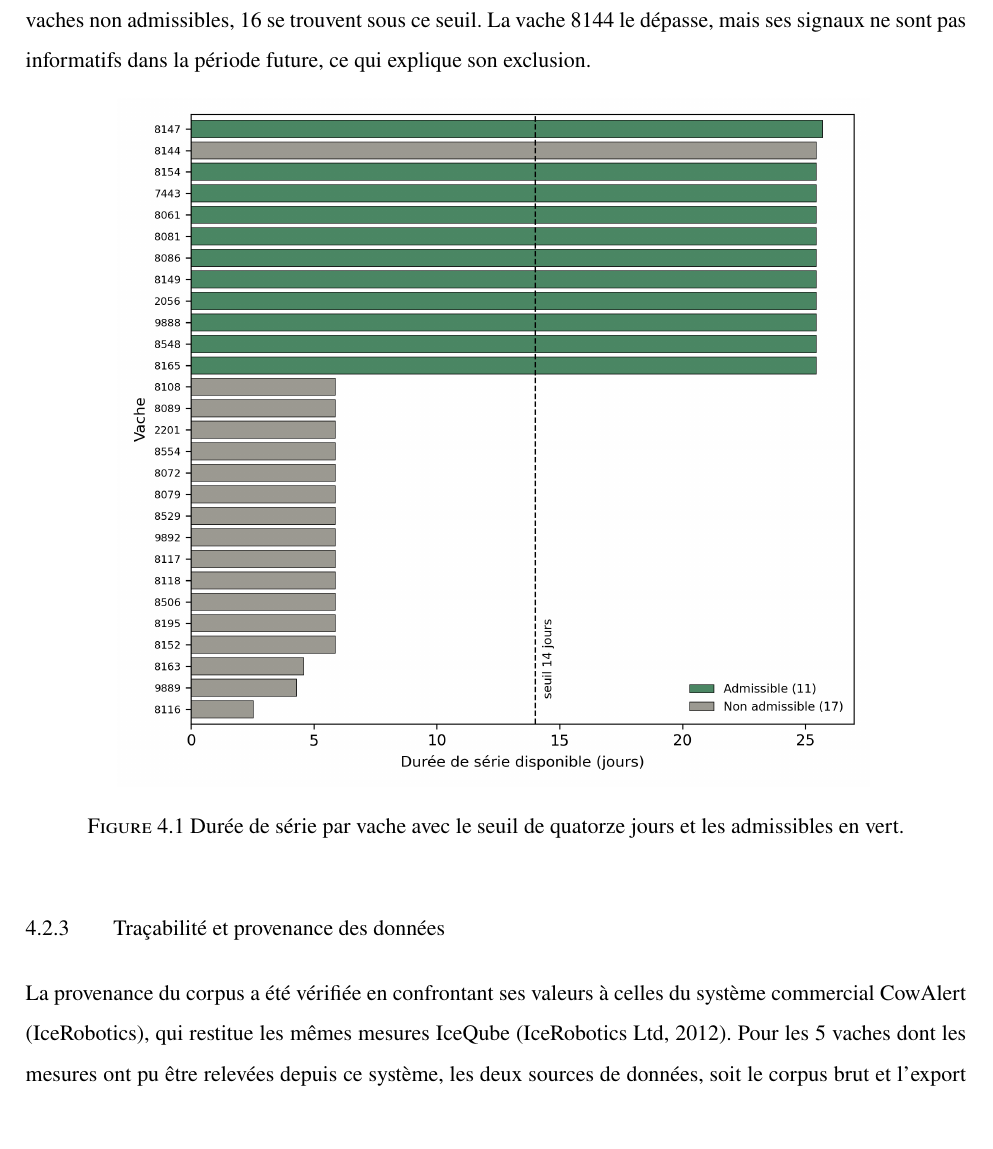
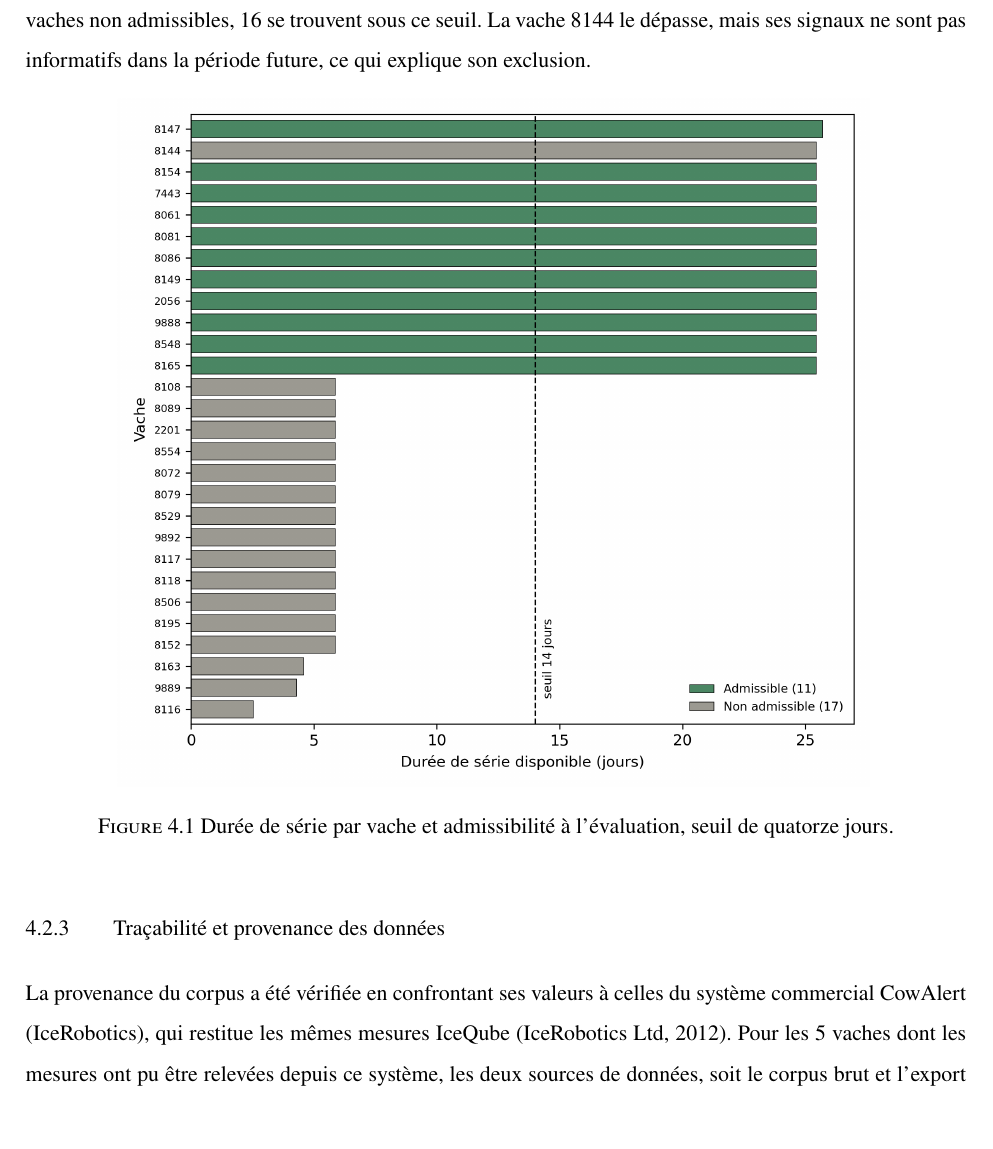
Before and after one commit to Barryguinea/memoirev3, a LaTeX thesis (memoire/main.tex, which reads memoire/ch4_donnees.tex): part of page 62 of 129, cut so that both start at the same text. Compiled offline with pdfLaTeX.

Commit message:
memoirev3: dire a quoi les vaches sont admissibles
Amanda demande, devant la legende « Admissible (11) » de la figure : admissible
pour quoi, pour etre considere par l'algorithme ? La legende parlait
d'admissibles sans jamais dire a quoi, ce qui est exactement le reproche
qu'elle adressait aux legendes trop courtes.

Le texte le precisait, admissible a l'evaluation synthetique, mais une legende
doit se lire seule. Elle nomme desormais l'admissibilite a l'evaluation et
laisse le code couleur a la figure, qui porte deja sa propre legende
« Admissible (11) » et « Non admissible (17) ».

L'entree tient sur une ligne de la table des figures. 129 pages, 136 tests.

```diff
--- a/memoire/ch4_donnees.tex
+++ b/memoire/ch4_donnees.tex
@@ -189,7 +189,7 @@ mais ses signaux ne sont pas informatifs dans la période future, ce qui expliqu
 \begin{figure}[H]
   \centering
   \includegraphics[width=0.80\textwidth]{figures/cow_admissibility.png}
-  \caption{Durée de série par vache avec le seuil de quatorze jours et les admissibles en vert.}
+  \caption{Durée de série par vache et admissibilité à l'évaluation, seuil de quatorze jours.}
   \label{fig:admissibilite}
 \end{figure}
 
```
